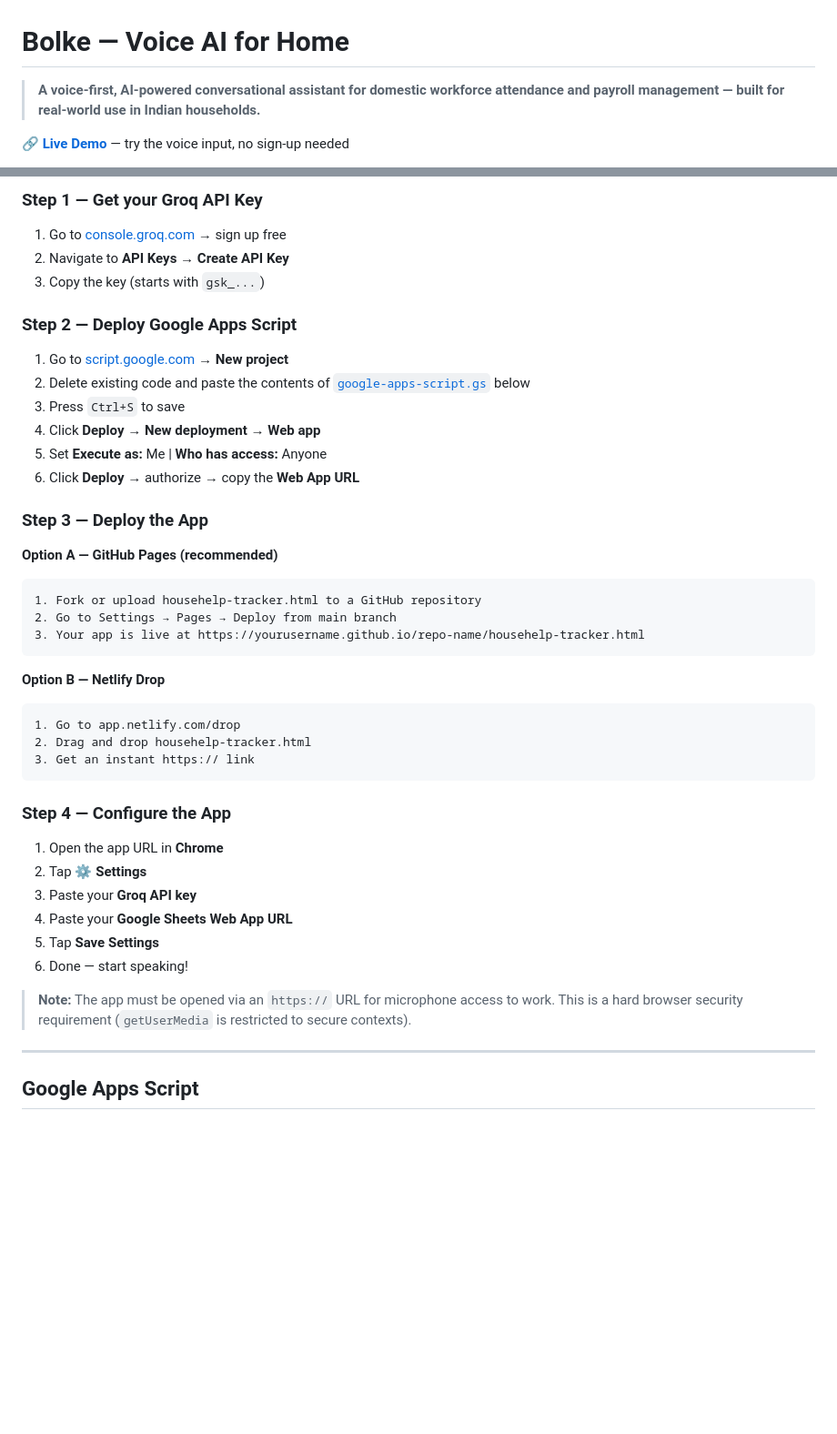
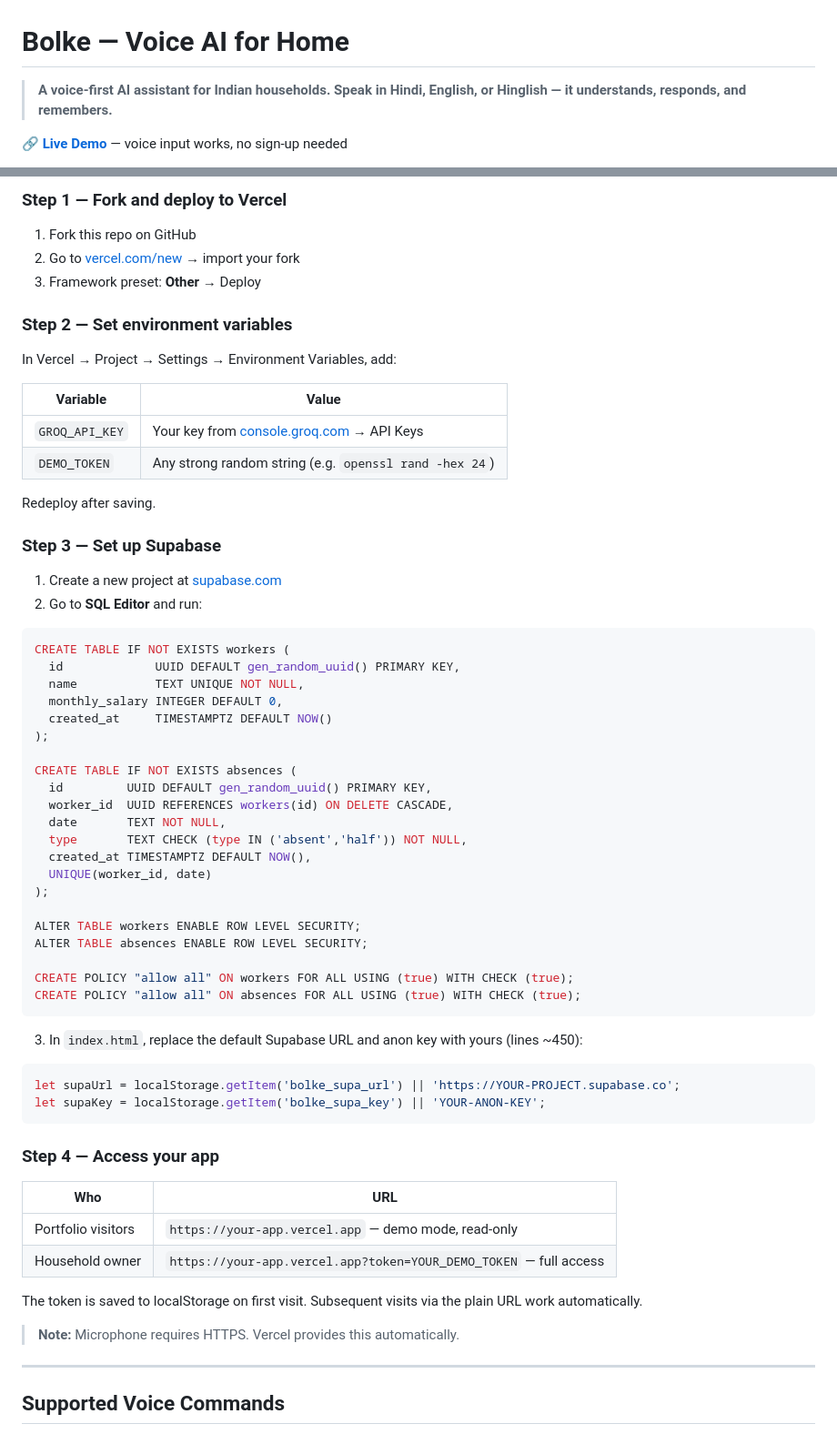
Before and after one commit to PujariJee/Bolke-househelp-tracker, a Markdown page: README.md, 2 parts joined by grey strips. Shown at 91% size. Rendered like a GitHub page; blank space fills up the shorter version.

````diff
--- a/README.md
+++ b/README.md
@@ -1,8 +1,8 @@
 # Bolke — Voice AI for Home
 
-> **A voice-first, AI-powered conversational assistant for domestic workforce attendance and payroll management — built for real-world use in Indian households.**
+> **A voice-first AI assistant for Indian households. Speak in Hindi, English, or Hinglish — it understands, responds, and remembers.**
 
-**🔗 [Live Demo](https://bolke-househelp-tracker.vercel.app)** — try the voice input, no sign-up needed
+**🔗 [Live Demo](https://bolke-househelp-tracker.vercel.app)** — voice input works, no sign-up needed
 
 ![Status](https://img.shields.io/badge/status-live-brightgreen)
 ![Cost](https://img.shields.io/badge/running%20cost-₹0%2Fmonth-blue)
@@ -132,43 +166,65 @@ Assistant: "Raju ki salary ₹8,000 hai. 2 full absences aur 1 half day ke baad
 
-### Step 1 — Get your Groq API Key
-1. Go to [console.groq.com](https://console.groq.com) → sign up free
-2. Navigate to **API Keys** → **Create API Key**
-3. Copy the key (starts with `gsk_...`)
+### Step 1 — Fork and deploy to Vercel
+1. Fork this repo on GitHub
+2. Go to [vercel.com/new](https://vercel.com/new) → import your fork
+3. Framework preset: **Other** → Deploy
 
-### Step 2 — Deploy Google Apps Script
-1. Go to [script.google.com](https://script.google.com) → **New project**
-2. Delete existing code and paste the contents of [`google-apps-script.gs`](#google-apps-script) below
-3. Press `Ctrl+S` to save
-4. Click **Deploy → New deployment → Web app**
-5. Set **Execute as:** Me | **Who has access:** Anyone
-6. Click **Deploy** → authorize → copy the **Web App URL**
+### Step 2 — Set environment variables
+In Vercel → Project → Settings → Environment Variables, add:
 
-### Step 3 — Deploy the App
-**Option A — GitHub Pages (recommended)**
-```
-1. Fork or upload househelp-tracker.html to a GitHub repository
-2. Go to Settings → Pages → Deploy from main branch
-3. Your app is live at https://yourusername.github.io/repo-name/househelp-tracker.html
+| Variable | Value |
+|---|---|
+| `GROQ_API_KEY` | Your key from [console.groq.com](https://console.groq.com) → API Keys |
+| `DEMO_TOKEN` | Any strong random string (e.g. `openssl rand -hex 24`) |
+
+Redeploy after saving.
+
+### Step 3 — Set up Supabase
+1. Create a new project at [supabase.com](https://supabase.com)
+2. Go to **SQL Editor** and run:
+
+```sql
+CREATE TABLE IF NOT EXISTS workers (
+  id             UUID DEFAULT gen_random_uuid() PRIMARY KEY,
+  name           TEXT UNIQUE NOT NULL,
+  monthly_salary INTEGER DEFAULT 0,
+  created_at     TIMESTAMPTZ DEFAULT NOW()
+);
+
+CREATE TABLE IF NOT EXISTS absences (
+  id         UUID DEFAULT gen_random_uuid() PRIMARY KEY,
+  worker_id  UUID REFERENCES workers(id) ON DELETE CASCADE,
+  date       TEXT NOT NULL,
+  type       TEXT CHECK (type IN ('absent','half')) NOT NULL,
+  created_at TIMESTAMPTZ DEFAULT NOW(),
+  UNIQUE(worker_id, date)
+);
+
+ALTER TABLE workers ENABLE ROW LEVEL SECURITY;
+ALTER TABLE absences ENABLE ROW LEVEL SECURITY;
+
+CREATE POLICY "allow all" ON workers FOR ALL USING (true) WITH CHECK (true);
+CREATE POLICY "allow all" ON absences FOR ALL USING (true) WITH CHECK (true);
 ```
 
-**Option B — Netlify Drop**
-```
-1. Go to app.netlify.com/drop
-2. Drag and drop househelp-tracker.html
-3. Get an instant https:// link
+3. In `index.html`, replace the default Supabase URL and anon key with yours (lines ~450):
+```javascript
+let supaUrl = localStorage.getItem('bolke_supa_url') || 'https://YOUR-PROJECT.supabase.co';
+let supaKey = localStorage.getItem('bolke_supa_key') || 'YOUR-ANON-KEY';
 ```
 
-### Step 4 — Configure the App
-1. Open the app URL in **Chrome**
-2. Tap **⚙ Settings**
-3. Paste your **Groq API key**
-4. Paste your **Google Sheets Web App URL**
-5. Tap **Save Settings**
-6. Done — start speaking!
+### Step 4 — Access your app
 
-> **Note:** The app must be opened via an `https://` URL for microphone access to work. This is a hard browser security requirement (`getUserMedia` is restricted to secure contexts).
+| Who | URL |
+|---|---|
+| Portfolio visitors | `https://your-app.vercel.app` — demo mode, read-only |
+| Household owner | `https://your-app.vercel.app?token=YOUR_DEMO_TOKEN` — full access |
+
+The token is saved to localStorage on first visit. Subsequent visits via the plain URL work automatically.
+
+> **Note:** Microphone requires HTTPS. Vercel provides this automatically.
 
 ---
 
-## Google Apps Script
+## Supported Voice Commands
 
````
Also changed, not shown: other parts of README.md (+133 -164 lines).
